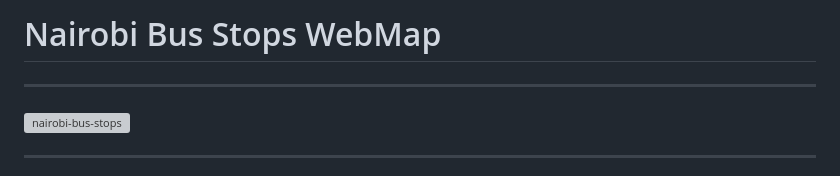
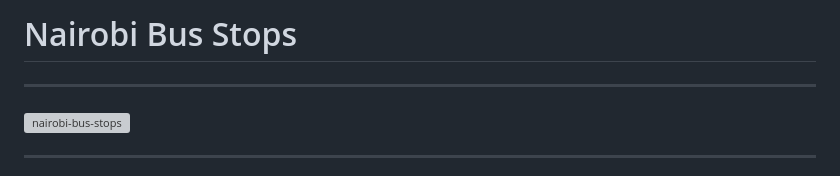
Before and after one commit to jkaris/nairobi-busstops, a Markdown page: README.md, the part around the change. Rendered like a GitHub page; grey boxes are pictures that could not be loaded.

```diff
--- a/README.md
+++ b/README.md
@@ -1,4 +1,4 @@
-# Nairobi Bus Stops WebMap
+# Nairobi Bus Stops
 
 ---
 
```
